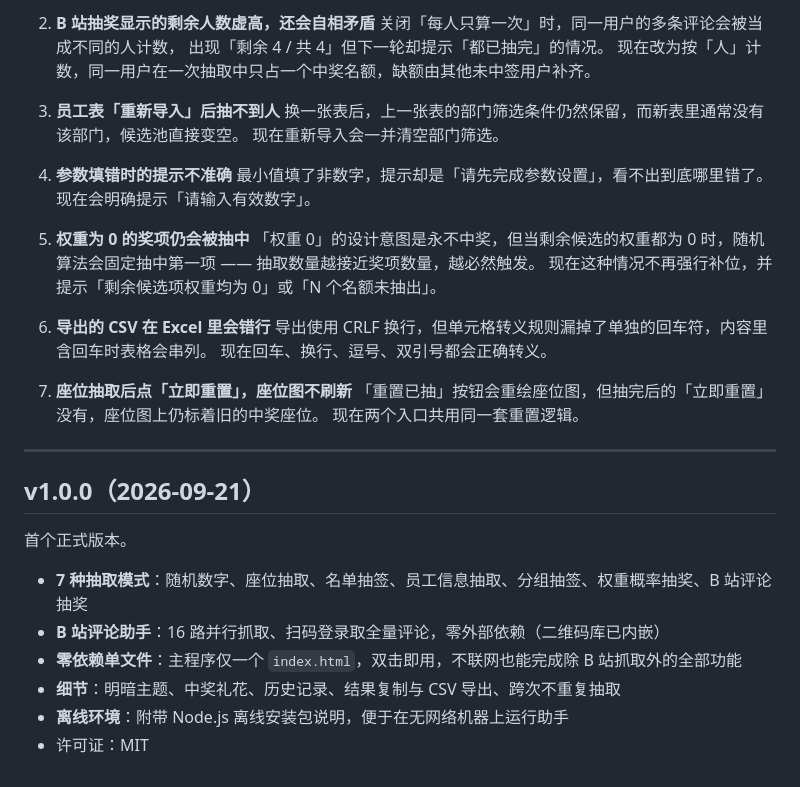
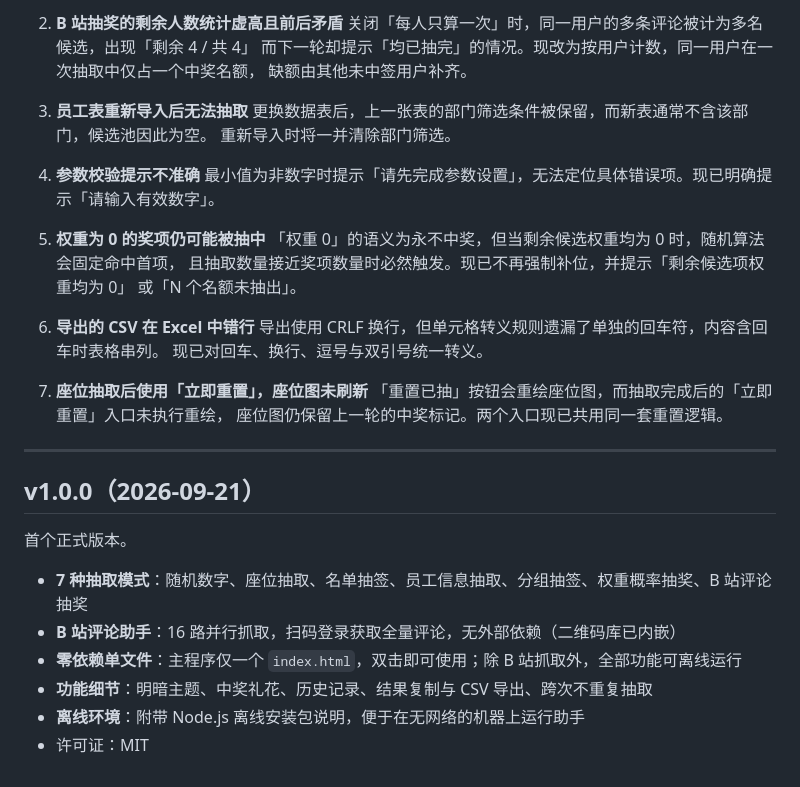
Before and after one commit to AKAPotato/raffle-box, a Markdown page: CHANGELOG.md, the part around one of its changes. Drawn GitHub-style.

```diff
--- a/CHANGELOG.md
+++ b/CHANGELOG.md
@@ -92,29 +91,28 @@
 
-2. **B 站抽奖显示的剩余人数虚高，还会自相矛盾**
-   关闭「每人只算一次」时，同一用户的多条评论会被当成不同的人计数，
-   出现「剩余 4 / 共 4」但下一轮却提示「都已抽完」的情况。
-   现在改为按「人」计数，同一用户在一次抽取中只占一个中奖名额，缺额由其他未中签用户补齐。
+2. **B 站抽奖的剩余人数统计虚高且前后矛盾**
+   关闭「每人只算一次」时，同一用户的多条评论被计为多名候选，出现「剩余 4 / 共 4」
+   而下一轮却提示「均已抽完」的情况。现改为按用户计数，同一用户在一次抽取中仅占一个中奖名额，
+   缺额由其他未中签用户补齐。
 
-3. **员工表「重新导入」后抽不到人**
-   换一张表后，上一张表的部门筛选条件仍然保留，而新表里通常没有该部门，候选池直接变空。
-   现在重新导入会一并清空部门筛选。
+3. **员工表重新导入后无法抽取**
+   更换数据表后，上一张表的部门筛选条件被保留，而新表通常不含该部门，候选池因此为空。
+   重新导入时将一并清除部门筛选。
 
-4. **参数填错时的提示不准确**
-   最小值填了非数字，提示却是「请先完成参数设置」，看不出到底哪里错了。
-   现在会明确提示「请输入有效数字」。
+4. **参数校验提示不准确**
+   最小值为非数字时提示「请先完成参数设置」，无法定位具体错误项。现已明确提示「请输入有效数字」。
 
-5. **权重为 0 的奖项仍会被抽中**
-   「权重 0」的设计意图是永不中奖，但当剩余候选的权重都为 0 时，随机算法会固定抽中第一项
-   —— 抽取数量越接近奖项数量，越必然触发。
-   现在这种情况不再强行补位，并提示「剩余候选项权重均为 0」或「N 个名额未抽出」。
+5. **权重为 0 的奖项仍可能被抽中**
+   「权重 0」的语义为永不中奖，但当剩余候选权重均为 0 时，随机算法会固定命中首项，
+   且抽取数量接近奖项数量时必然触发。现已不再强制补位，并提示「剩余候选项权重均为 0」
+   或「N 个名额未抽出」。
 
-6. **导出的 CSV 在 Excel 里会错行**
-   导出使用 CRLF 换行，但单元格转义规则漏掉了单独的回车符，内容里含回车时表格会串列。
-   现在回车、换行、逗号、双引号都会正确转义。
+6. **导出的 CSV 在 Excel 中错行**
+   导出使用 CRLF 换行，但单元格转义规则遗漏了单独的回车符，内容含回车时表格串列。
+   现已对回车、换行、逗号与双引号统一转义。
 
-7. **座位抽取后点「立即重置」，座位图不刷新**
-   「重置已抽」按钮会重绘座位图，但抽完后的「立即重置」没有，座位图上仍标着旧的中奖座位。
-   现在两个入口共用同一套重置逻辑。
+7. **座位抽取后使用「立即重置」，座位图未刷新**
+   「重置已抽」按钮会重绘座位图，而抽取完成后的「立即重置」入口未执行重绘，
+   座位图仍保留上一轮的中奖标记。两个入口现已共用同一套重置逻辑。
 
 ---
 
@@ -123,8 +121,8 @@
 首个正式版本。
 
 - **7 种抽取模式**：随机数字、座位抽取、名单抽签、员工信息抽取、分组抽签、权重概率抽奖、B 站评论抽奖
-- **B 站评论助手**：16 路并行抓取、扫码登录取全量评论，零外部依赖（二维码库已内嵌）
-- **零依赖单文件**：主程序仅一个 `index.html`，双击即用，不联网也能完成除 B 站抓取外的全部功能
-- **细节**：明暗主题、中奖礼花、历史记录、结果复制与 CSV 导出、跨次不重复抽取
-- **离线环境**：附带 Node.js 离线安装包说明，便于在无网络机器上运行助手
+- **B 站评论助手**：16 路并行抓取，扫码登录获取全量评论，无外部依赖（二维码库已内嵌）
+- **零依赖单文件**：主程序仅一个 `index.html`，双击即可使用；除 B 站抓取外，全部功能可离线运行
+- **功能细节**：明暗主题、中奖礼花、历史记录、结果复制与 CSV 导出、跨次不重复抽取
+- **离线环境**：附带 Node.js 离线安装包说明，便于在无网络的机器上运行助手
 - 许可证：MIT
```
Also changed, not shown: other parts of CHANGELOG.md (+48 -49 lines).
